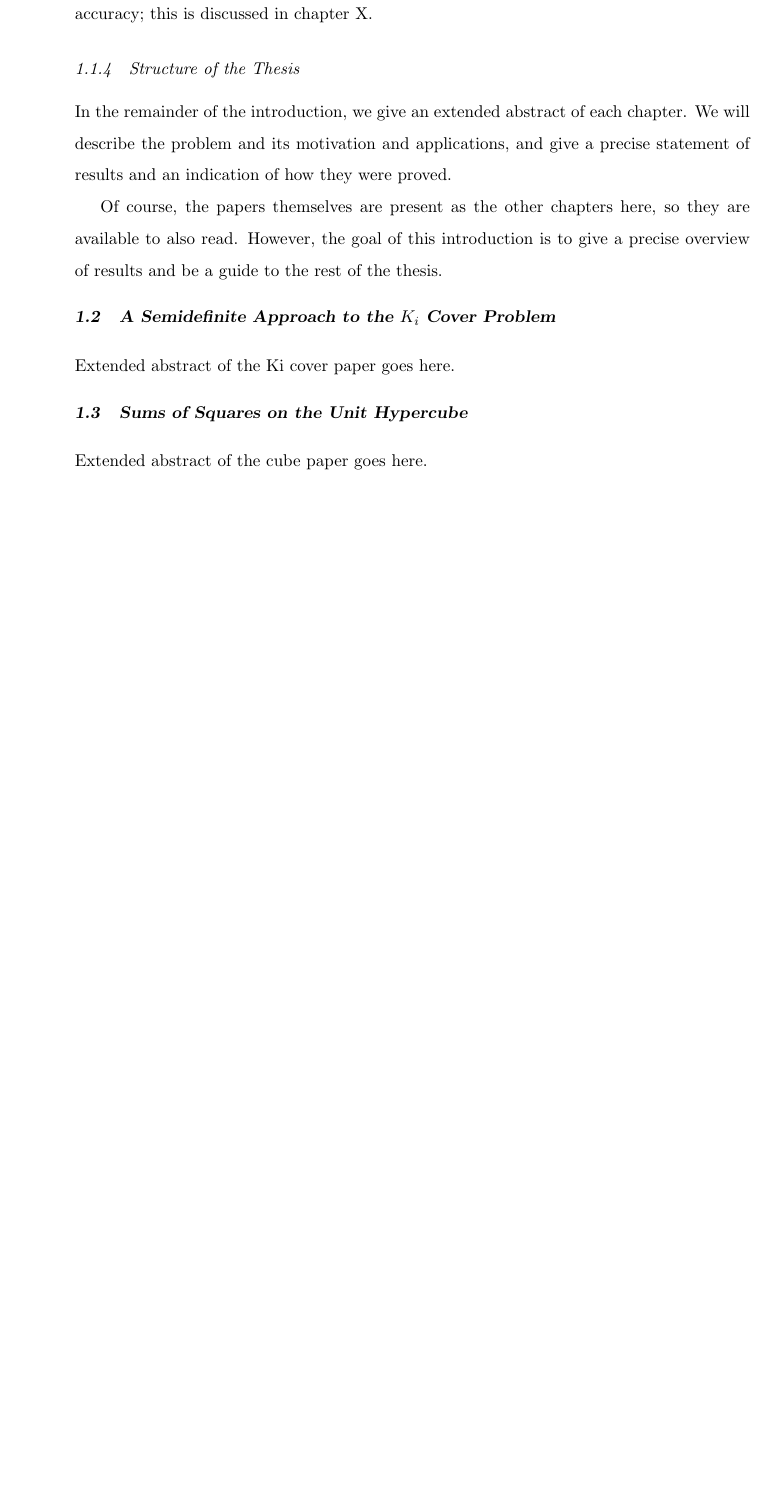
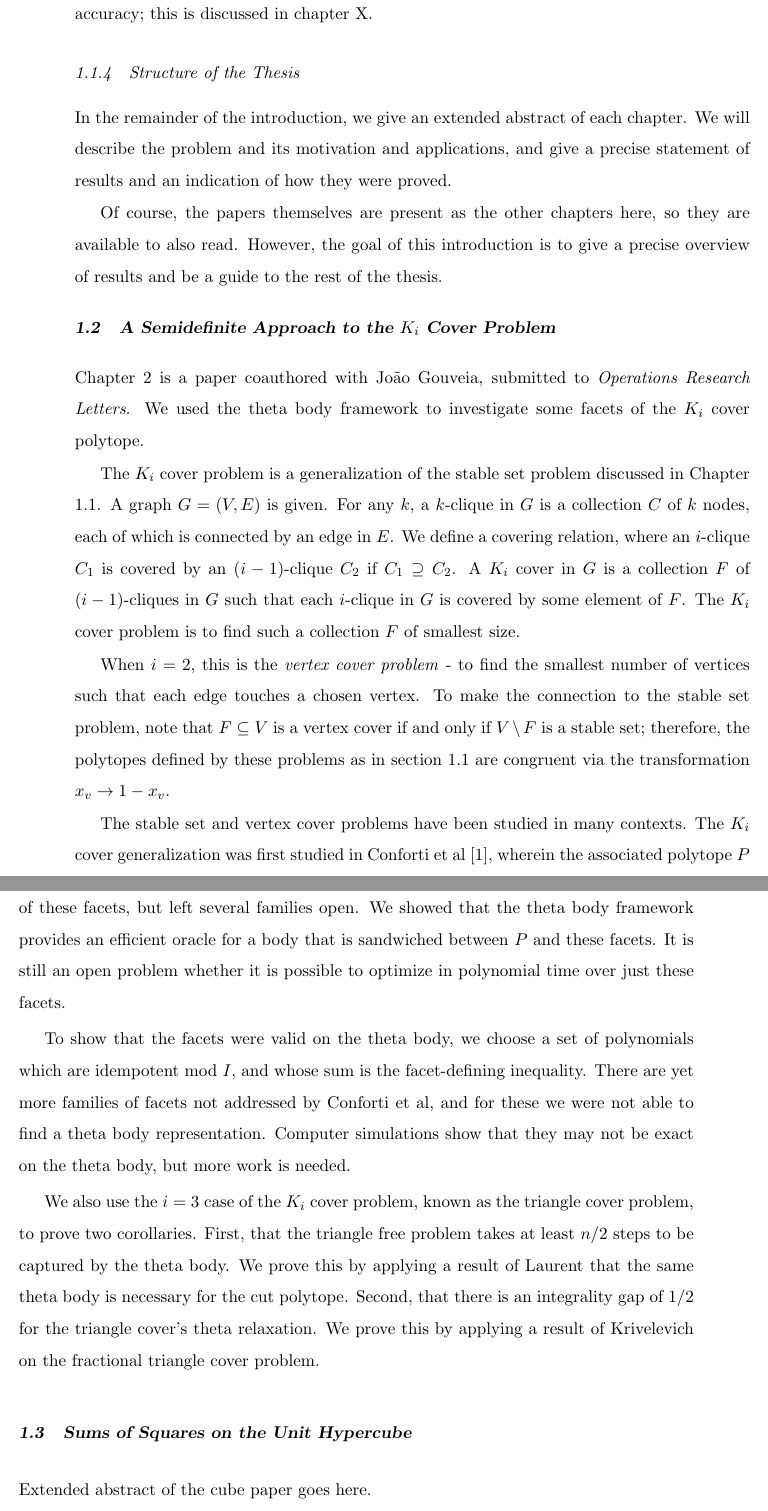
Before and after one commit to jamesrp/thesis, a LaTeX thesis (thesis.tex, which reads introduction.tex): part of page 10 of 26 before the commit and two parts of pages 10 and 11 of 28 after it, the two joined at a grey line, cut so that both start at the same text, the shorter picture padded with empty space. Compiled offline with pdfLaTeX.

Commit message:
Add first draft of Ki cover extended abstract

```diff
--- a/introduction.tex
+++ b/introduction.tex
@@ -88,8 +88,48 @@ is to give a precise overview of results and be a guide to the rest of the
 thesis.
 
 \section{A Semidefinite Approach to the $K_\MakeLowercase{i}$ Cover Problem}
+Chapter 2 is a paper coauthored with Jo\~ao Gouveia, submitted to
+\emph{Operations Research Letters}. We used the theta body framework to
+investigate some facets of the $K_i$ cover polytope.
 
-Extended abstract of the Ki cover paper goes here.
+The $K_i$ cover problem is a generalization of the stable set problem discussed
+in Chapter 1.1. A graph $G = (V,E)$ is given. For any $k$, a $k$-clique in $G$
+is a collection $C$ of $k$ nodes, each of which is connected by an edge in $E$.
+We define a covering relation, where an $i$-clique $C_1$ is covered by an
+$(i-1)$-clique $C_2$ if $C_1 \supseteq C_2$. A $K_i$ cover in $G$ is a
+collection $F$ of $(i-1)$-cliques in $G$ such that each $i$-clique in $G$
+is covered by some element of $F$. The $K_i$ cover problem is to find such a
+collection $F$ of smallest size.
+
+When $i=2$, this is the \emph{vertex cover problem} - to find the smallest
+number of vertices such that each edge touches a chosen vertex. To make the
+connection to the stable set problem, note that $F \subseteq V$ is a vertex
+cover if and only if $V \setminus F$ is a stable set; therefore, the polytopes
+defined by these problems as in section 1.1 are congruent via the transformation
+$x_v \to 1-x_v$.
+
+The stable set and vertex cover problems have been studied in many contexts.
+The $K_i$ cover generalization was first studied in Conforti et al \cite{conforti}, wherein the associated polytope $P$ was studied and several facets
+identified. Conforti et al provided separation oracles for many of these
+facets, but left several families open. We showed that the theta body framework
+provides an efficient oracle for a body that is sandwiched between $P$ and
+these facets. It is still an open problem whether it is possible to optimize in
+polynomial time over just these facets.
+
+To show that the facets were valid on the theta body, we choose a set of
+polynomials which are idempotent mod $I$, and whose sum is the facet-defining
+inequality. There are yet more families of facets not addressed by Conforti
+et al, and for these we were not able to find a theta body representation.
+Computer simulations show that they may not be exact on the theta body, but
+more work is needed.
+
+We also use the $i=3$ case of the $K_i$ cover problem, known as the triangle
+cover problem, to prove two corollaries. First, that the triangle free problem
+takes at least $n/2$ steps to be captured by the theta body. We prove this
+by applying a result of Laurent that the same theta body is necessary for
+the cut polytope. Second, that there is an integrality gap of $1/2$ for the
+triangle cover's theta relaxation. We prove this by applying a result of
+Krivelevich on the fractional triangle cover problem.
 
 \section{Sums of Squares on the Unit Hypercube}
 
```
